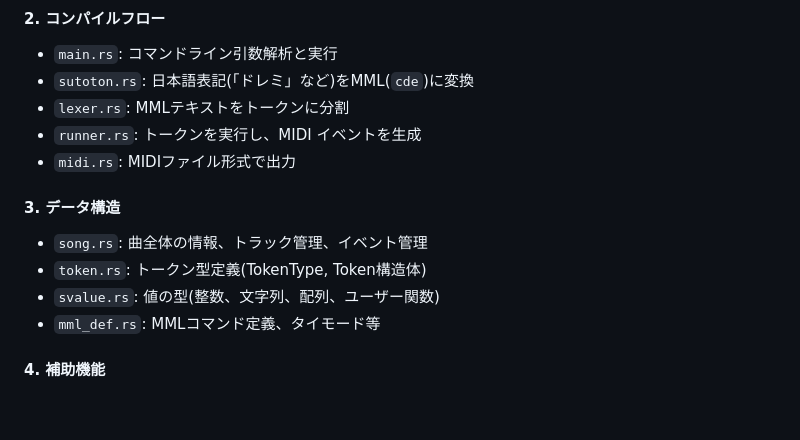
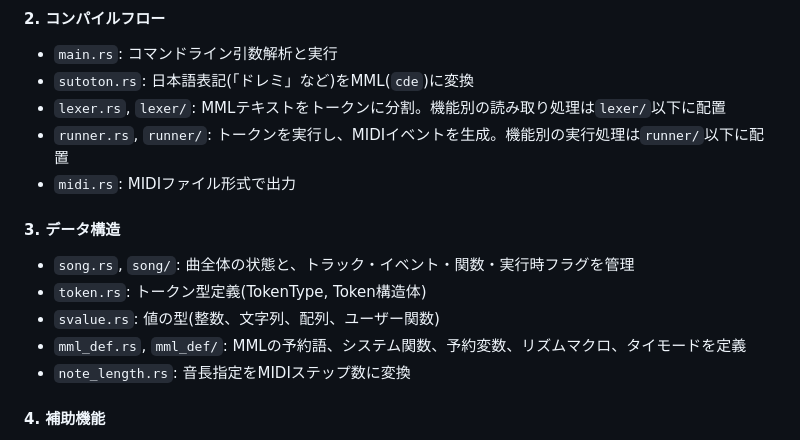
Before and after one commit to kujirahand/sakuramml-rust, a Markdown page: AGENTS.md, the part around one of its changes. GitHub-like rendering; blank space fills up the shorter version.

Commit message:
docs: AGENTS.mdを分割後の構成に更新 #100

```diff
--- a/AGENTS.md
+++ b/AGENTS.md
@@ -57,16 +94,17 @@ sakuramml-rust/
 
 - `main.rs`: コマンドライン引数解析と実行
 - `sutoton.rs`: 日本語表記(「ドレミ」など)をMML(`cde`)に変換
-- `lexer.rs`: MMLテキストをトークンに分割
-- `runner.rs`: トークンを実行し、MIDI イベントを生成
+- `lexer.rs`, `lexer/`: MMLテキストをトークンに分割。機能別の読み取り処理は`lexer/`以下に配置
+- `runner.rs`, `runner/`: トークンを実行し、MIDIイベントを生成。機能別の実行処理は`runner/`以下に配置
 - `midi.rs`: MIDIファイル形式で出力
 
 #### 3. データ構造
 
-- `song.rs`: 曲全体の情報、トラック管理、イベント管理
+- `song.rs`, `song/`: 曲全体の状態と、トラック・イベント・関数・実行時フラグを管理
 - `token.rs`: トークン型定義(TokenType, Token構造体)
 - `svalue.rs`: 値の型(整数、文字列、配列、ユーザー関数)
-- `mml_def.rs`: MMLコマンド定義、タイモード等
+- `mml_def.rs`, `mml_def/`: MMLの予約語、システム関数、予約変数、リズムマクロ、タイモードを定義
+- `note_length.rs`: 音長指定をMIDIステップ数に変換
 
 #### 4. 補助機能
 
```
Also changed, not shown: other parts of AGENTS.md (+50 -10 lines).
